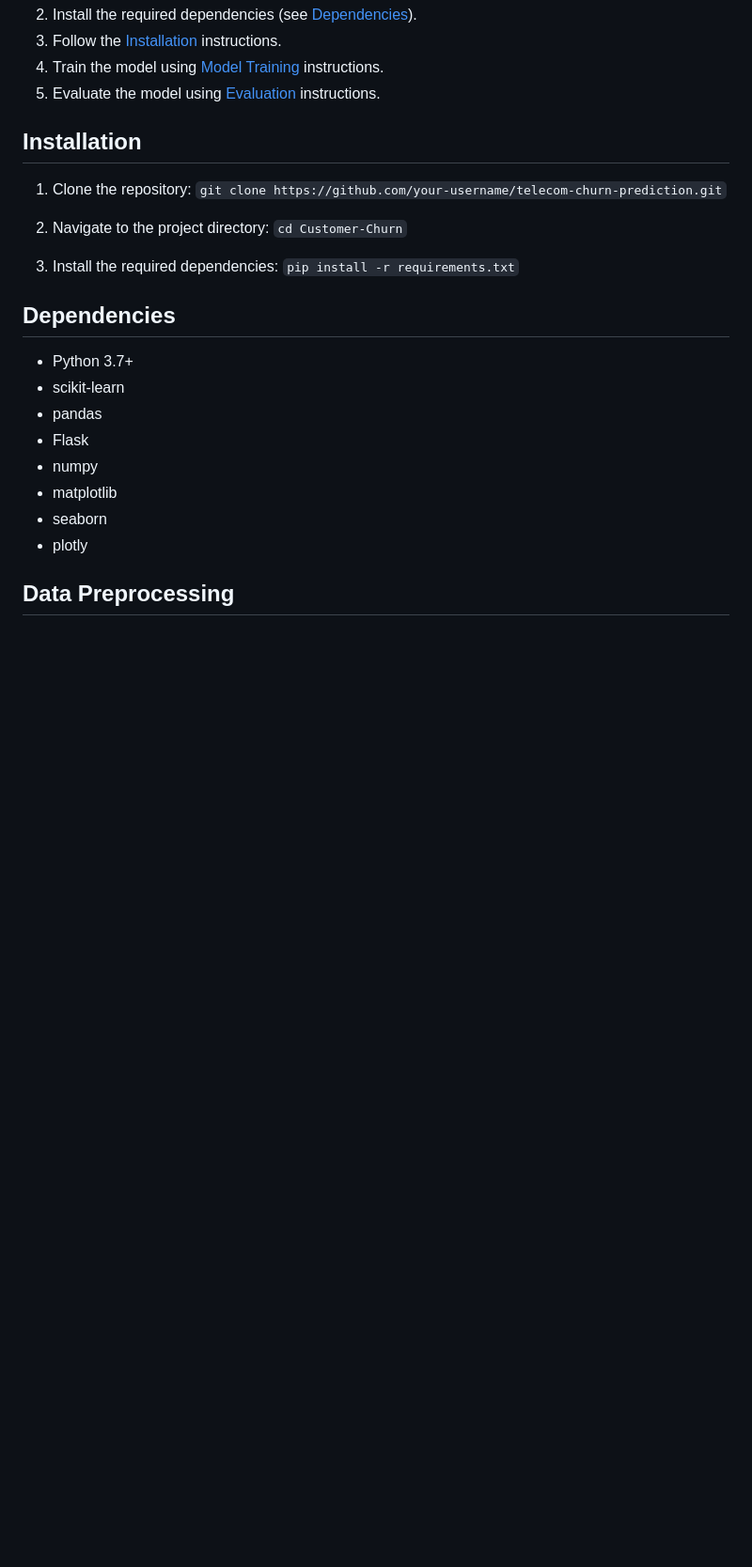
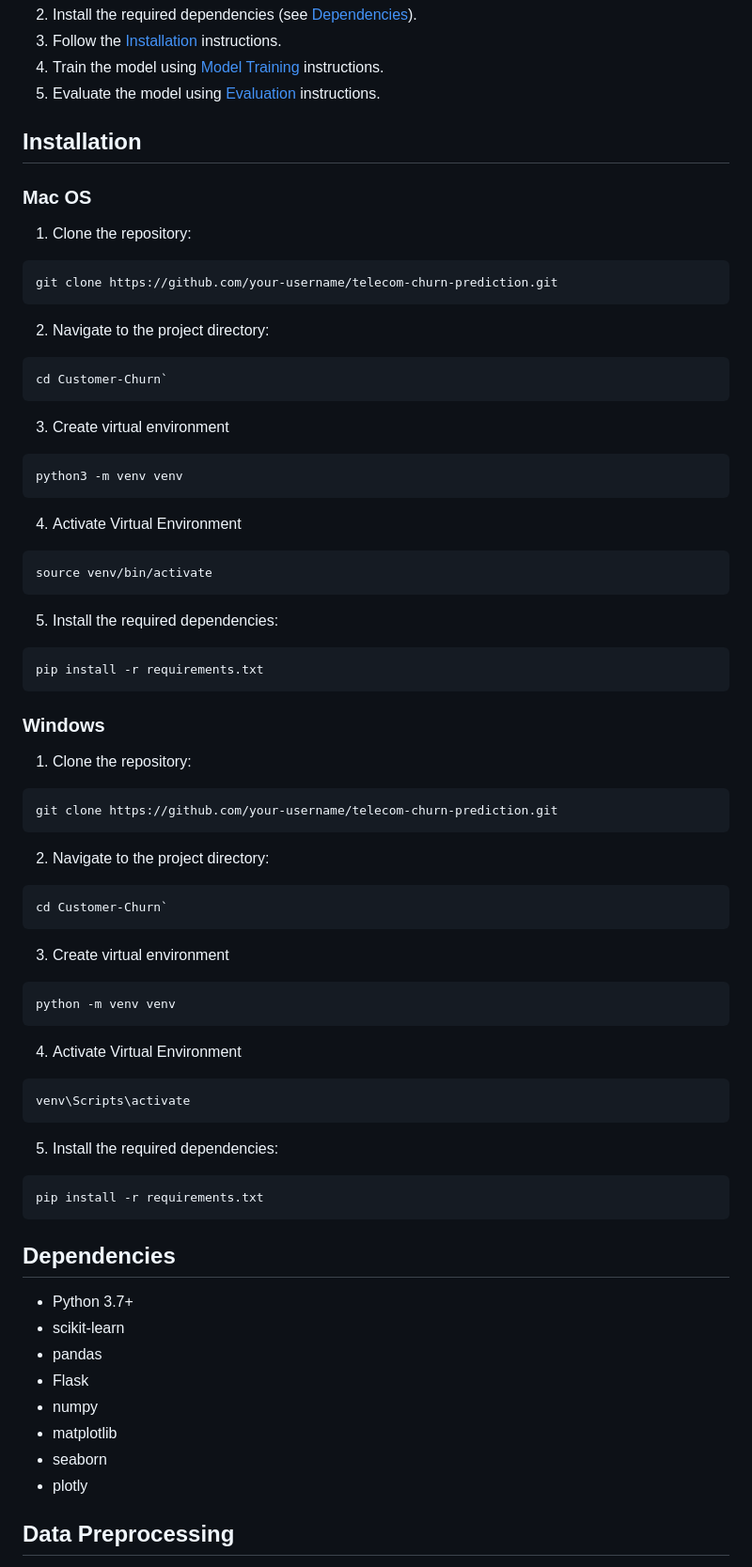
Before and after one commit to Harshwardhanpjadhav/Customer-Churn, a Markdown page: README.md, the part around the change. Shown: that part at 94% size. Rendered like a GitHub page; blank space fills up the shorter version.

Commit message:
Update README.md ✅

````diff
--- a/README.md
+++ b/README.md
@@ -43,14 +43,49 @@ To use this project, follow these steps:
 
 
 ## Installation
+### Mac OS
 1. Clone the repository:
-`git clone https://github.com/your-username/telecom-churn-prediction.git`
+```bash
+git clone https://github.com/your-username/telecom-churn-prediction.git
+```
+2. Navigate to the project directory:
+```bash
+cd Customer-Churn`
+```
+3. Create virtual environment
+```bash
+python3 -m venv venv
+```
+4. Activate Virtual Environment
+```bash
+source venv/bin/activate
+```
+5. Install the required dependencies:
+```bash
+pip install -r requirements.txt
+```
 
+### Windows
+1. Clone the repository:
+```bash
+git clone https://github.com/your-username/telecom-churn-prediction.git
+```
 2. Navigate to the project directory:
-`cd Customer-Churn`
-
-3. Install the required dependencies:
-`pip install -r requirements.txt`
+```bash
+cd Customer-Churn`
+```
+3. Create virtual environment
+```bash
+python -m venv venv
+```
+4. Activate Virtual Environment
+```bash
+venv\Scripts\activate
+```
+5. Install the required dependencies:
+```bash
+pip install -r requirements.txt
+```
 
 ## Dependencies
 - Python 3.7+
````
